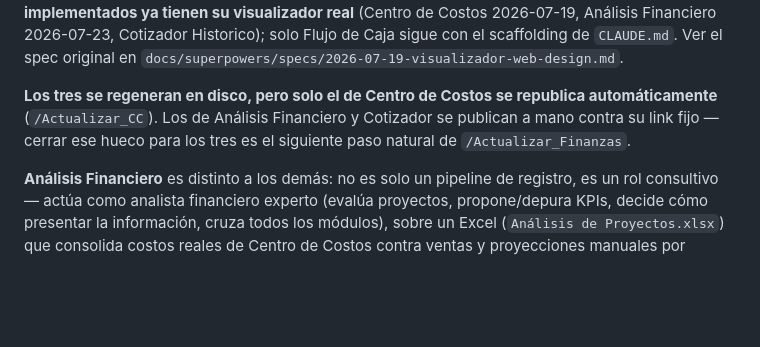
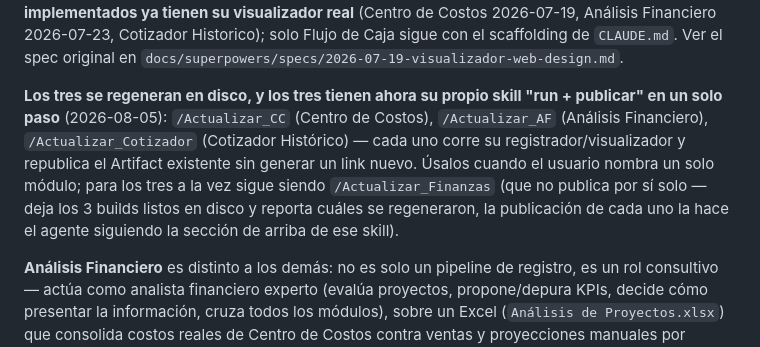
Before and after one commit to cristobal-monzo/finanzas-quempin, a Markdown page: CLAUDE.md, the part around the change. GitHub-like rendering; blank space fills up the shorter version.

Commit message:
feat(orquestador): agregar Actualizar_AF y Actualizar_Cotizador (run + publicar en un paso)
Solo Centro de Costos tenia un atajo "run + publicar automatico"
(/Actualizar_CC); Analisis Financiero y Cotizador Historico se publicaban
a mano contra su link fijo. Ahora los tres tienen el mismo patron -- cada
uno corre su registrador/visualizador y republica el Artifact existente
sin generar un link nuevo.

Co-Authored-By: Claude Sonnet 5 <noreply@anthropic.com>

```diff
--- a/CLAUDE.md
+++ b/CLAUDE.md
@@ -65,7 +65,7 @@ de `auditor_centro_costos.main()`.
 
 **Visualizador Web** es transversal a todos los módulos: cada uno tendrá, en su propia carpeta, una subcarpeta `Visualizador Web/` con un HTML publicado online (gráficos, tablas dinámicas, buscadores, filtros). El doc maestro compartido (marca, mandato de herramientas dinámicas, política de datos, hosting) vive en `Visualizador Web/CLAUDE.md` a nivel raíz; cada módulo tiene su propio `<Módulo>/Visualizador Web/CLAUDE.md` con el contenido específico a presentar. **Centro de Costos ya tiene una implementación real** (2026-07-19): `Centro de Costos/Visualizador Web/template.html` (estructura, versionada) + `build_visualizador.py` (export + build, corrible vía `driver.py visualizador` del skill `/Registro_Centro_de_Costos`) generan un `build/index.html` autocontenido con los datos incrustados, publicado como Claude Artifact privado (no GitHub Pages todavía — el punto de control de acceso del maestro sigue sin resolverse). **Los tres módulos implementados ya tienen su visualizador real** (Centro de Costos 2026-07-19, Análisis Financiero 2026-07-23, Cotizador Historico); solo Flujo de Caja sigue con el scaffolding de `CLAUDE.md`. Ver el spec original en `docs/superpowers/specs/2026-07-19-visualizador-web-design.md`.
 
-**Los tres se regeneran en disco, pero solo el de Centro de Costos se republica automáticamente** (`/Actualizar_CC`). Los de Análisis Financiero y Cotizador se publican a mano contra su link fijo — cerrar ese hueco para los tres es el siguiente paso natural de `/Actualizar_Finanzas`.
+**Los tres se regeneran en disco, y los tres tienen ahora su propio skill "run + publicar" en un solo paso** (2026-08-05): `/Actualizar_CC` (Centro de Costos), `/Actualizar_AF` (Análisis Financiero), `/Actualizar_Cotizador` (Cotizador Histórico) — cada uno corre su registrador/visualizador y republica el Artifact existente sin generar un link nuevo. Úsalos cuando el usuario nombra un solo módulo; para los tres a la vez sigue siendo `/Actualizar_Finanzas` (que no publica por sí solo — deja los 3 builds listos en disco y reporta cuáles se regeneraron, la publicación de cada uno la hace el agente siguiendo la sección de arriba de ese skill).
 
 **Análisis Financiero** es distinto a los demás: no es solo un pipeline de registro, es un rol consultivo — actúa como analista financiero experto (evalúa proyectos, propone/depura KPIs, decide cómo presentar la información, cruza todos los módulos), sobre un Excel (`Análisis de Proyectos.xlsx`) que consolida costos reales de Centro de Costos contra ventas y proyecciones manuales por proyecto. **Reorganizado 2026-07-21**: `Análisis Financiero/` contiene únicamente el Excel de trabajo; el código, los tests y el skill viven en la carpeta hermana `Sistema Analisis Financiero/` (ver su `CLAUDE.md` para el diseño completo). Implementado y encadenado al `run` de Centro de Costos (PASO 12d) — ver `Sistema Analisis Financiero/CLAUDE.md`. Desde 2026-07-23 también tiene un Visualizador Web propio (`Sistema Analisis Financiero/Visualizador Web/`, mismo patrón que Centro de Costos: proyectos completos con sus KPIs + Clientes/CLTV, excluyendo del cálculo cualquier proyecto sin información manual completa).
 
```
Also changed, not shown: 2 other files.
